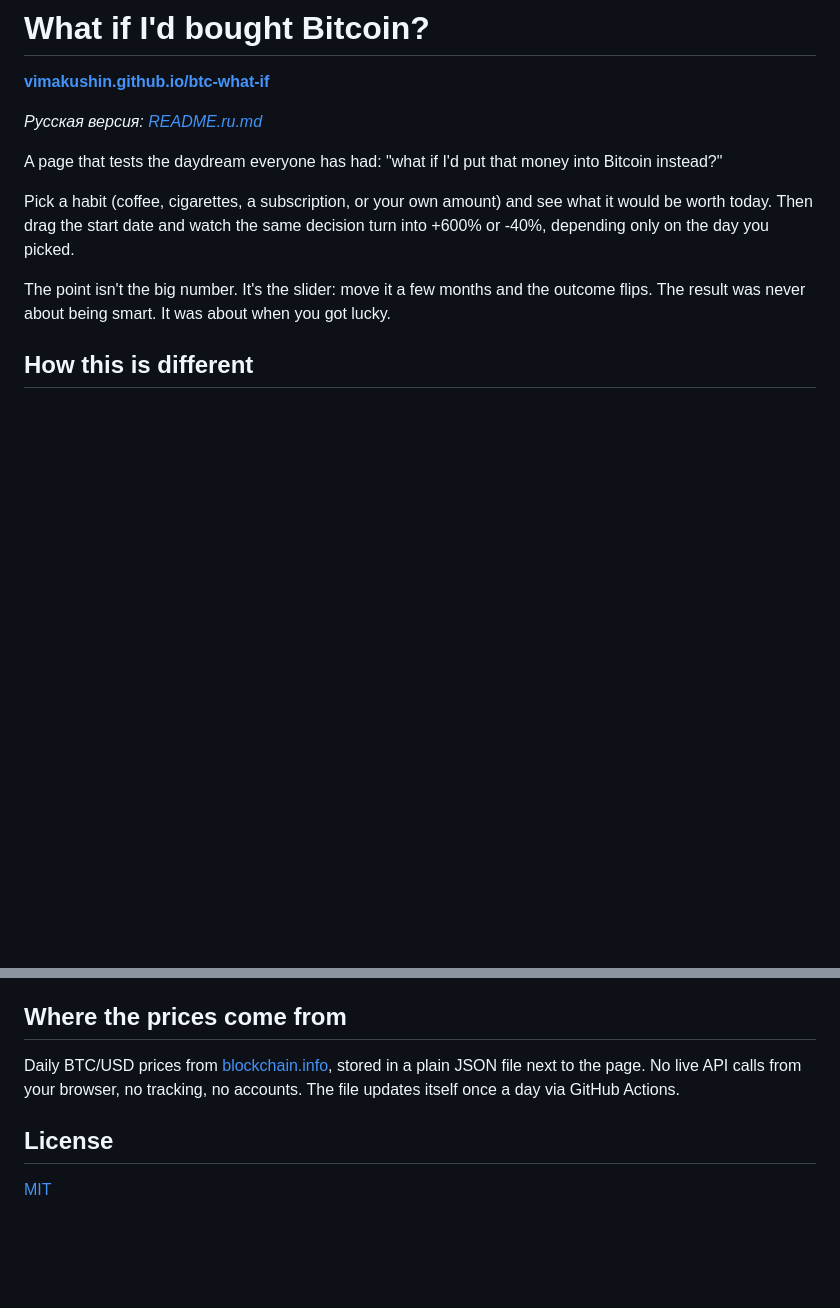
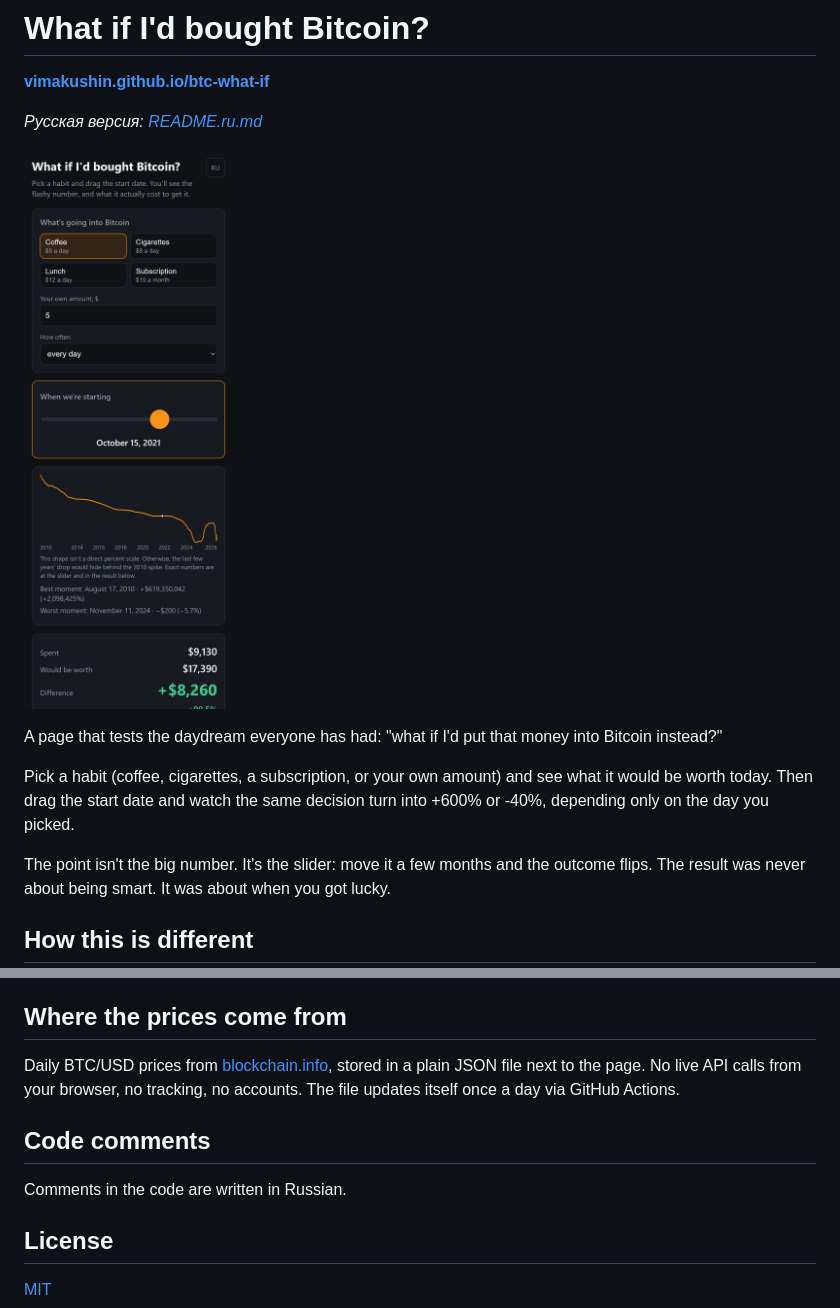
Before and after one commit to vimakushin/btc-what-if, a Markdown page: README.md, 2 parts joined by grey strips. GitHub-like rendering; pictures changed too: docs/screenshot.png (added); blank space fills up the shorter version.

Commit message:
Тесты в GitHub Actions, снимок экрана, строка про язык комментариев
Co-Authored-By: Claude Sonnet 5.5 <noreply@anthropic.com>

```diff
--- a/README.md
+++ b/README.md
@@ -3,6 +3,8 @@
 **[vimakushin.github.io/btc-what-if](https://vimakushin.github.io/btc-what-if)**
 
 *Русская версия: [README.ru.md](README.ru.md)*
+
+![Phone-width screenshot of the app. The Coffee preset ($5 a day) is selected and the start date is set to October 15, 2021. A chart shows how the outcome changes with the start date, with the best and worst start dates listed under it. Below that: the amount spent, what it would be worth today, and the difference.](docs/screenshot.png)
 
 A page that tests the daydream everyone has had: "what if I'd put that money into Bitcoin instead?"
 
@@ -18,6 +20,10 @@ Recurring-Bitcoin-purchase calculators already exist, run by exchanges and Bitco
 
 Daily BTC/USD prices from [blockchain.info](https://www.blockchain.info/charts/market-price), stored in a plain JSON file next to the page. No live API calls from your browser, no tracking, no accounts. The file updates itself once a day via GitHub Actions.
 
+## Code comments
+
+Comments in the code are written in Russian.
+
 ## License
 
 [MIT](LICENSE)
```
Also changed, not shown: 1 other file.
